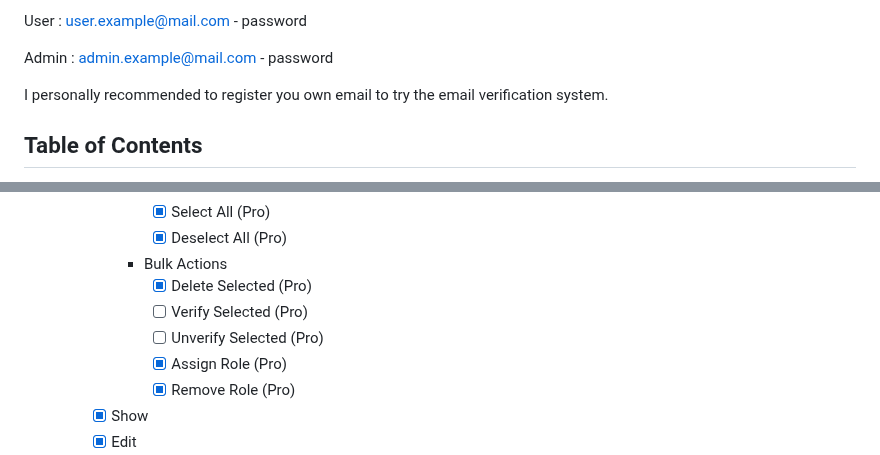
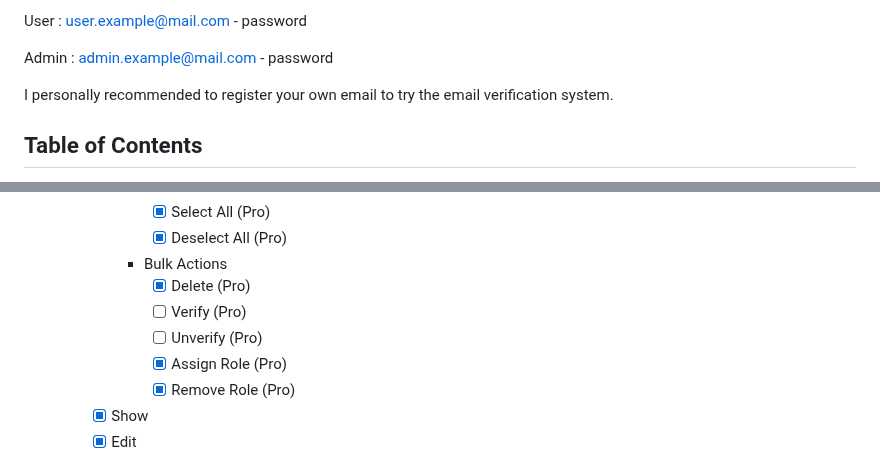
Before and after one commit to tgr-9/laravel-livewire-skeleton-project, a Markdown page: README.md, 2 parts joined by grey strips. Rendered like a GitHub page.

```diff
--- a/README.md
+++ b/README.md
@@ -26,7 +26,7 @@ User : user.example@mail.com - password
 
 Admin : admin.example@mail.com - password
 
-I personally recommended to register you own email to try the email verification system.
+I personally recommended to register your own email to try the email verification system.
 
 ## Table of Contents
 
@@ -193,9 +193,9 @@ LaLi comes packed with essential features and a well-structured codebase to get
                 -   [x] Select All (Pro)
                 -   [x] Deselect All (Pro)
             -   Bulk Actions
-                -   [x] Delete Selected (Pro)
-                -   [ ] Verify Selected (Pro)
-                -   [ ] Unverify Selected (Pro)
+                -   [x] Delete (Pro)
+                -   [ ] Verify (Pro)
+                -   [ ] Unverify (Pro)
                 -   [x] Assign Role (Pro)
                 -   [x] Remove Role (Pro)
         -   [x] Show
```
